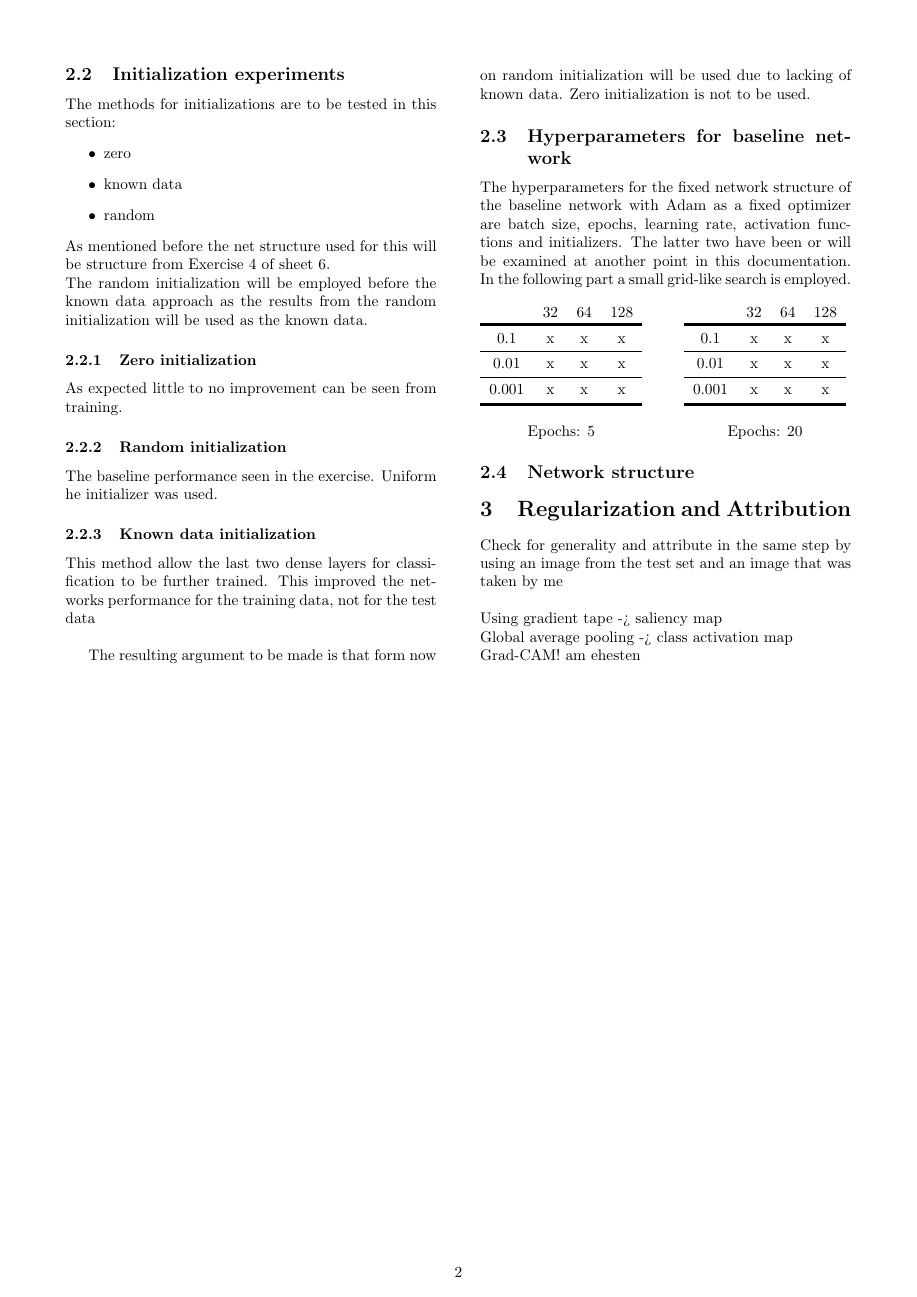
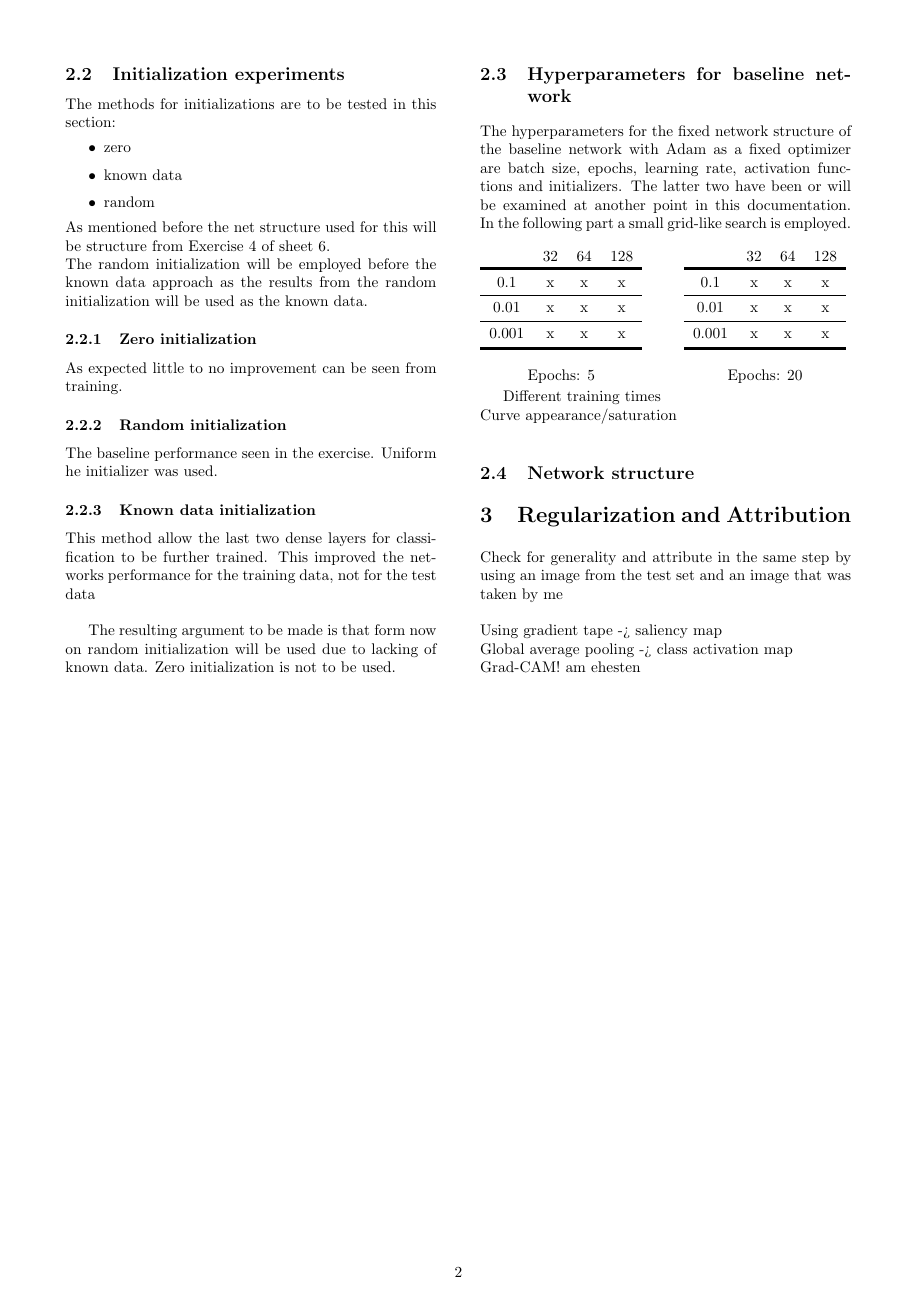
Before and after one commit to johannkipping/Project-work-MNN, a LaTeX paper (Documentation/template_Article.tex): page 2 of 2. Compiled offline with pdfLaTeX.

Commit message:
documentation changes

```diff
--- a/Documentation/template_Article.tex
+++ b/Documentation/template_Article.tex
@@ -149,7 +149,8 @@ The hyperparameters for the fixed network structure of the baseline network with
 	\end{tabular}
 \end{centering}
 
-
+Different training times\\
+Curve appearance/saturation
 
 \subsection{Network structure}
 
```
